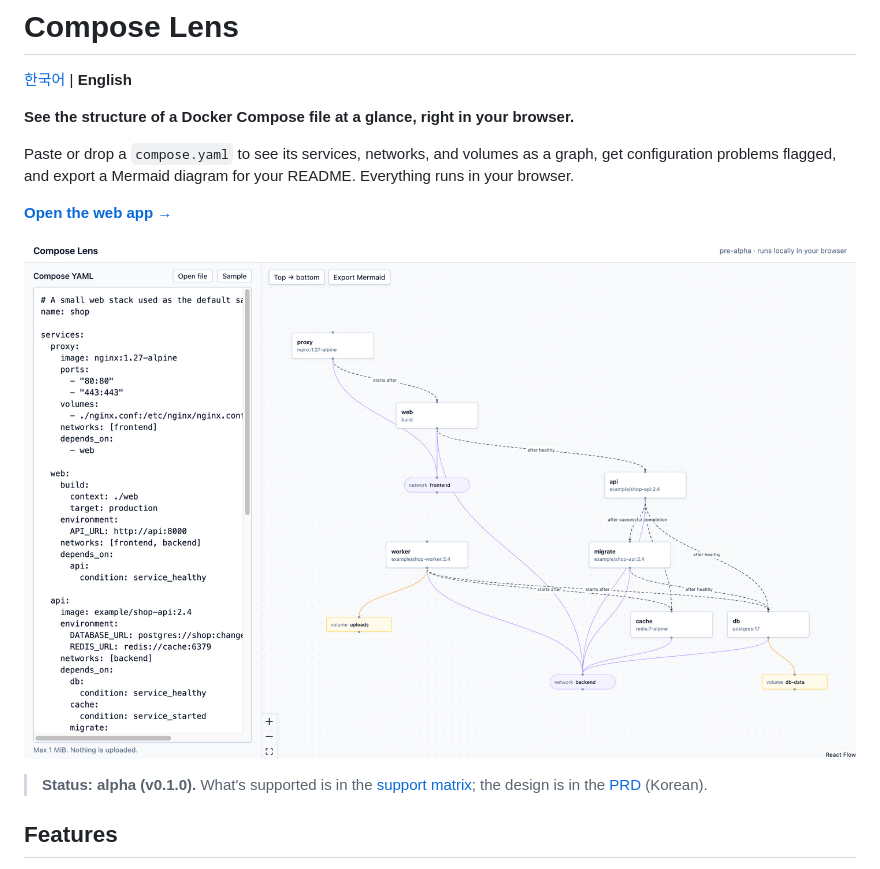
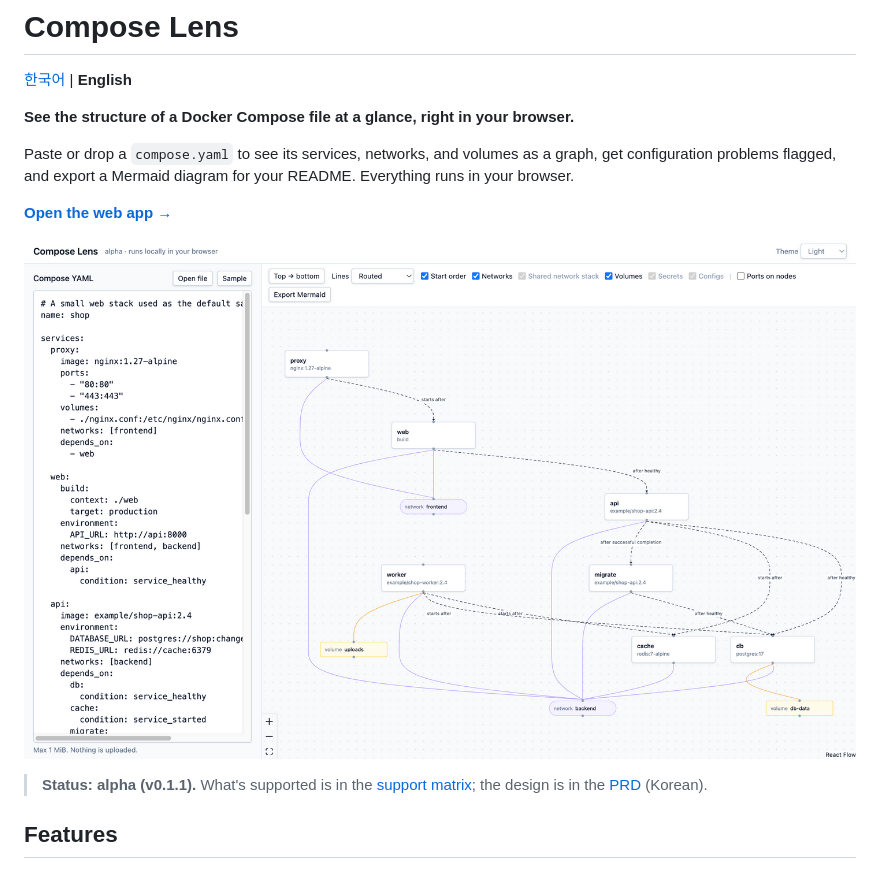
Before and after one commit to sik-yong/compose-lens, a Markdown page: README.en.md, the part around the change. GitHub-like rendering; pictures changed too: docs/images/screenshot.png.

Commit message:
chore: release v0.1.1
- Fix graph fit padding (React Flow 13 reads a bare number as pixels)
- New README screenshot and verification entry

```diff
--- a/README.en.md
+++ b/README.en.md
@@ -10,7 +10,7 @@ Paste or drop a `compose.yaml` to see its services, networks, and volumes as a g
 
 ![Compose Lens: a Compose YAML editor on the left and a graph of services, networks, and volumes on the right](docs/images/screenshot.png)
 
-> **Status: alpha (v0.1.0).** What's supported is in the [support matrix](docs/support-matrix.md); the design is in the [PRD](docs/PRD.md) (Korean).
+> **Status: alpha (v0.1.1).** What's supported is in the [support matrix](docs/support-matrix.md); the design is in the [PRD](docs/PRD.md) (Korean).
 
 ## Features
 
```
Also changed, not shown: README.md (+1 -1 lines), docs/verification.md (+17 -0 lines), 4 other files.
